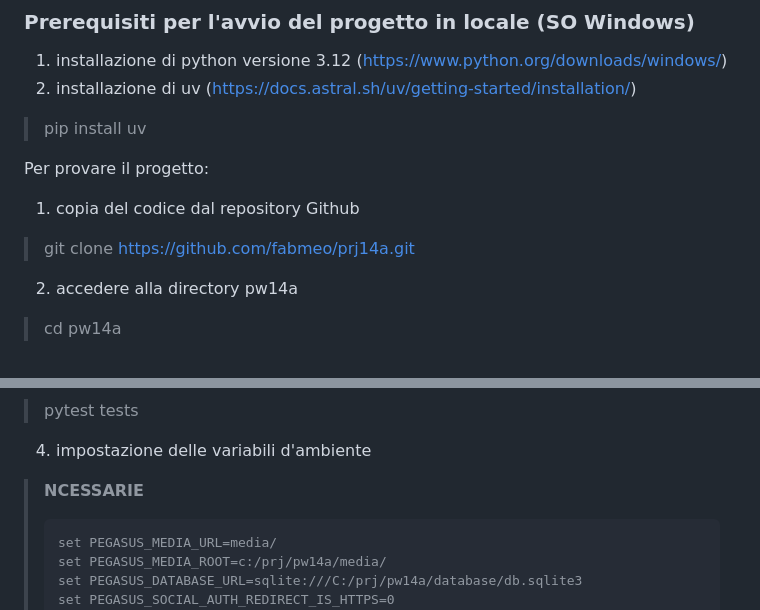
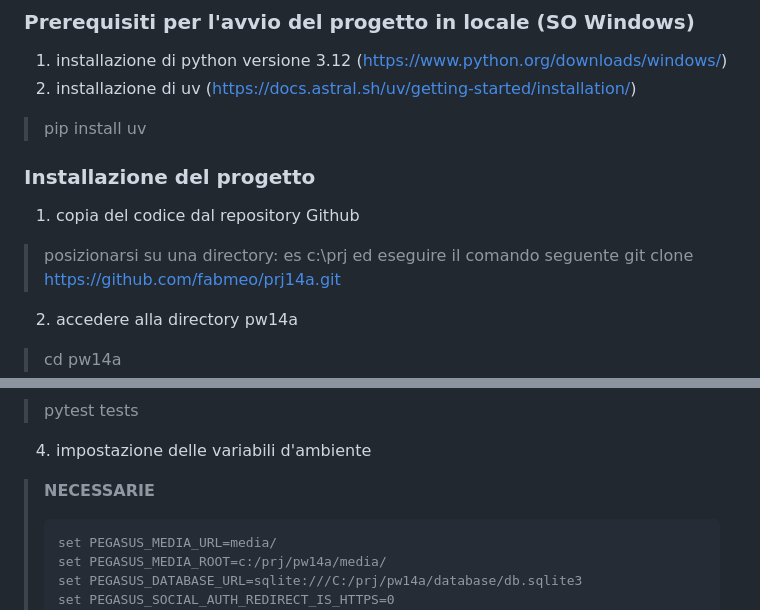
Before and after one commit to fabmeo/prj14a, a Markdown page: README.md, 2 parts joined by grey strips. Rendered like a GitHub page.

Commit message:
WIP iniziata guida installazione

````diff
--- a/README.md
+++ b/README.md
@@ -10,10 +10,9 @@ Autore: fabio meoli
 2. installazione di uv (https://docs.astral.sh/uv/getting-started/installation/)
 > pip install uv
 
-
-Per provare il progetto:
-
+### Installazione del progetto
 1. copia del codice dal repository Github
+> posizionarsi su una directory: es c:\prj ed eseguire il comando seguente
 > git clone https://github.com/fabmeo/prj14a.git
 2. accedere alla directory pw14a
 > cd pw14a
@@ -25,7 +24,7 @@ Per provare il progetto:
 > pytest tests
 
 4. impostazione delle variabili d'ambiente
-> **NCESSARIE**
+> **NECESSARIE**
 > ```
 > set PEGASUS_MEDIA_URL=media/
 > set PEGASUS_MEDIA_ROOT=c:/prj/pw14a/media/
````
Also changed, not shown: other parts of README.md (+5 -0 lines).
